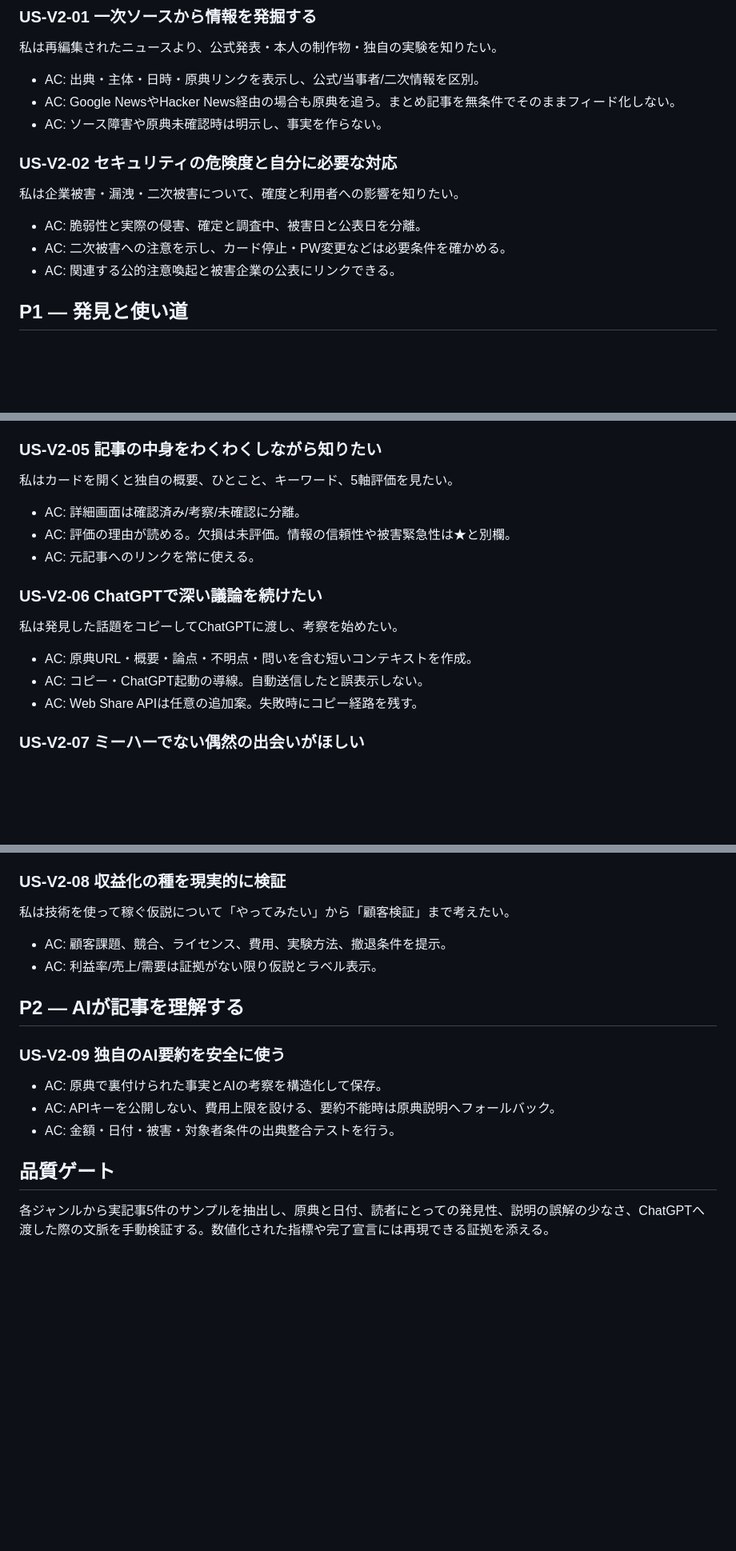
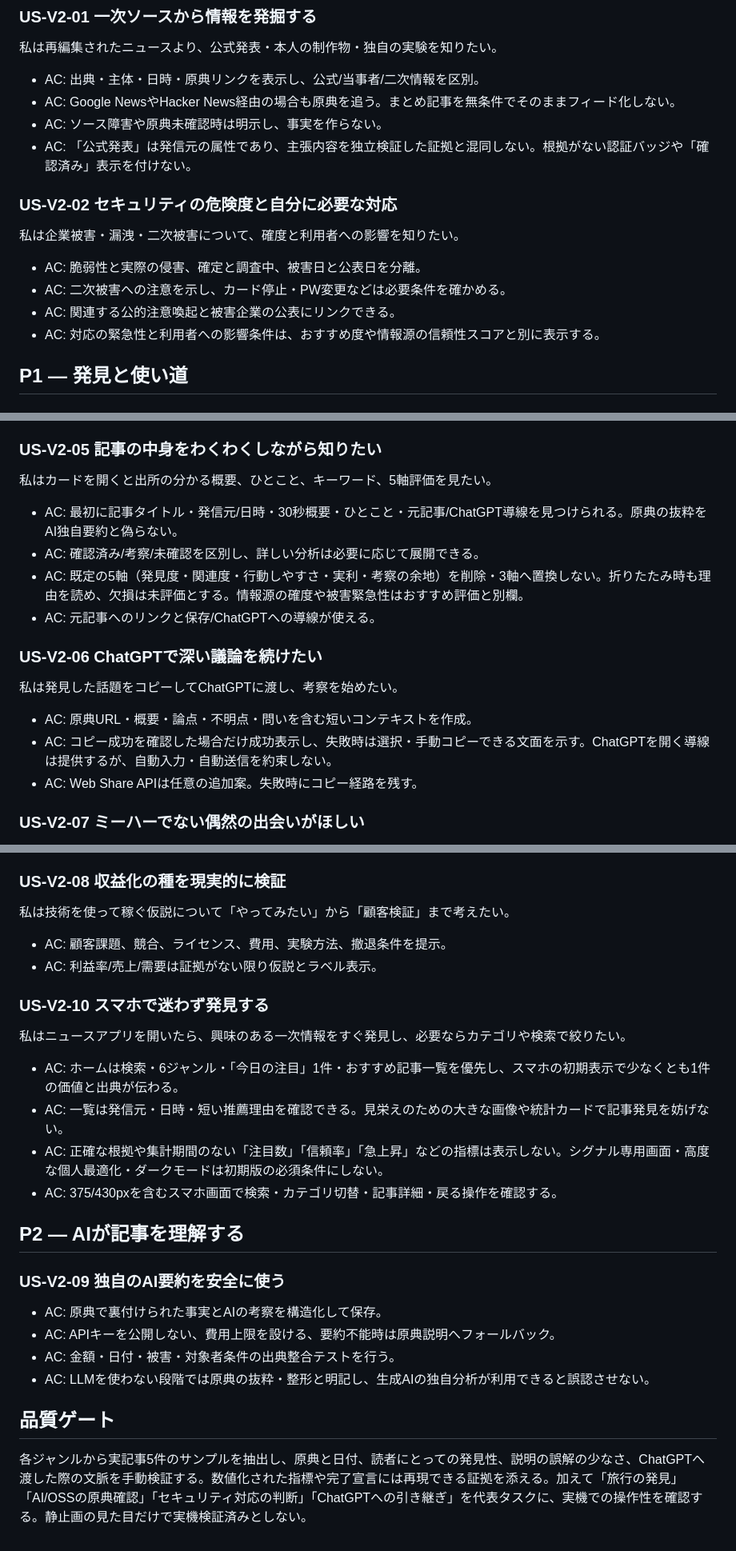
Before and after one commit to miiifa/curiosity-radar, a Markdown page: docs/USER_STORIES_V2.md, 3 parts joined by grey strips. Shown at 80% size. Drawn GitHub-style; blank space fills up the shorter version.

Commit message:
docs(v2): align USER_STORIES_V2.md with reviewed mobile UX

```diff
--- a/docs/USER_STORIES_V2.md
+++ b/docs/USER_STORIES_V2.md
@@ -13,12 +13,14 @@
 - AC: 出典・主体・日時・原典リンクを表示し、公式/当事者/二次情報を区別。
 - AC: Google NewsやHacker News経由の場合も原典を追う。まとめ記事を無条件でそのままフィード化しない。
 - AC: ソース障害や原典未確認時は明示し、事実を作らない。
+- AC: 「公式発表」は発信元の属性であり、主張内容を独立検証した証拠と混同しない。根拠がない認証バッジや「確認済み」表示を付けない。
 
 ### US-V2-02 セキュリティの危険度と自分に必要な対応
 私は企業被害・漏洩・二次被害について、確度と利用者への影響を知りたい。
 - AC: 脆弱性と実際の侵害、確定と調査中、被害日と公表日を分離。
 - AC: 二次被害への注意を示し、カード停止・PW変更などは必要条件を確かめる。
 - AC: 関連する公的注意喚起と被害企業の公表にリンクできる。
+- AC: 対応の緊急性と利用者への影響条件は、おすすめ度や情報源の信頼性スコアと別に表示する。
 
 ## P1 — 発見と使い道
 
@@ -33,15 +35,16 @@
 - AC: プロンプトの成果/モデルの性能は出典と再現可能性を明示し、数字を捏造しない。
 
 ### US-V2-05 記事の中身をわくわくしながら知りたい
-私はカードを開くと独自の概要、ひとこと、キーワード、5軸評価を見たい。
-- AC: 詳細画面は確認済み/考察/未確認に分離。
-- AC: 評価の理由が読める。欠損は未評価。情報の信頼性や被害緊急性は★と別欄。
-- AC: 元記事へのリンクを常に使える。
+私はカードを開くと出所の分かる概要、ひとこと、キーワード、5軸評価を見たい。
+- AC: 最初に記事タイトル・発信元/日時・30秒概要・ひとこと・元記事/ChatGPT導線を見つけられる。原典の抜粋をAI独自要約と偽らない。
+- AC: 確認済み/考察/未確認を区別し、詳しい分析は必要に応じて展開できる。
+- AC: 既定の5軸（発見度・関連度・行動しやすさ・実利・考察の余地）を削除・3軸へ置換しない。折りたたみ時も理由を読め、欠損は未評価とする。情報源の確度や被害緊急性はおすすめ評価と別欄。
+- AC: 元記事へのリンクと保存/ChatGPTへの導線が使える。
 
 ### US-V2-06 ChatGPTで深い議論を続けたい
 私は発見した話題をコピーしてChatGPTに渡し、考察を始めたい。
 - AC: 原典URL・概要・論点・不明点・問いを含む短いコンテキストを作成。
-- AC: コピー・ChatGPT起動の導線。自動送信したと誤表示しない。
+- AC: コピー成功を確認した場合だけ成功表示し、失敗時は選択・手動コピーできる文面を示す。ChatGPTを開く導線は提供するが、自動入力・自動送信を約束しない。
 - AC: Web Share APIは任意の追加案。失敗時にコピー経路を残す。
 
 ### US-V2-07 ミーハーでない偶然の出会いがほしい
@@ -54,12 +57,20 @@
 - AC: 顧客課題、競合、ライセンス、費用、実験方法、撤退条件を提示。
 - AC: 利益率/売上/需要は証拠がない限り仮説とラベル表示。
 
+### US-V2-10 スマホで迷わず発見する
+私はニュースアプリを開いたら、興味のある一次情報をすぐ発見し、必要ならカテゴリや検索で絞りたい。
+- AC: ホームは検索・6ジャンル・「今日の注目」1件・おすすめ記事一覧を優先し、スマホの初期表示で少なくとも1件の価値と出典が伝わる。
+- AC: 一覧は発信元・日時・短い推薦理由を確認できる。見栄えのための大きな画像や統計カードで記事発見を妨げない。
+- AC: 正確な根拠や集計期間のない「注目数」「信頼率」「急上昇」などの指標は表示しない。シグナル専用画面・高度な個人最適化・ダークモードは初期版の必須条件にしない。
+- AC: 375/430pxを含むスマホ画面で検索・カテゴリ切替・記事詳細・戻る操作を確認する。
+
 ## P2 — AIが記事を理解する
 
 ### US-V2-09 独自のAI要約を安全に使う
 - AC: 原典で裏付けられた事実とAIの考察を構造化して保存。
 - AC: APIキーを公開しない、費用上限を設ける、要約不能時は原典説明へフォールバック。
 - AC: 金額・日付・被害・対象者条件の出典整合テストを行う。
+- AC: LLMを使わない段階では原典の抜粋・整形と明記し、生成AIの独自分析が利用できると誤認させない。
 
 ## 品質ゲート
-各ジャンルから実記事5件のサンプルを抽出し、原典と日付、読者にとっての発見性、説明の誤解の少なさ、ChatGPTへ渡した際の文脈を手動検証する。数値化された指標や完了宣言には再現できる証拠を添える。
+各ジャンルから実記事5件のサンプルを抽出し、原典と日付、読者にとっての発見性、説明の誤解の少なさ、ChatGPTへ渡した際の文脈を手動検証する。数値化された指標や完了宣言には再現できる証拠を添える。加えて「旅行の発見」「AI/OSSの原典確認」「セキュリティ対応の判断」「ChatGPTへの引き継ぎ」を代表タスクに、実機での操作性を確認する。静止画の見た目だけで実機検証済みとしない。
```
